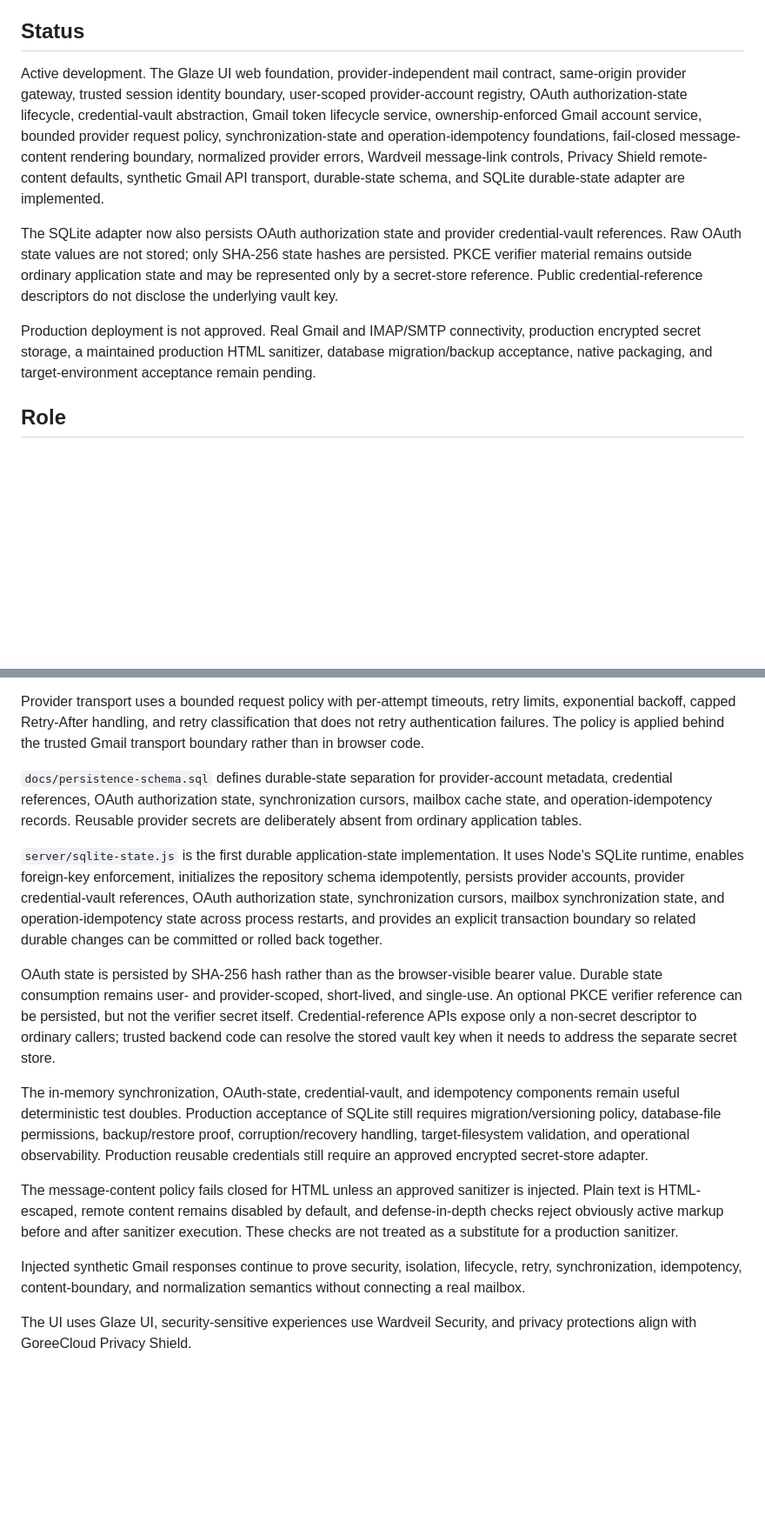
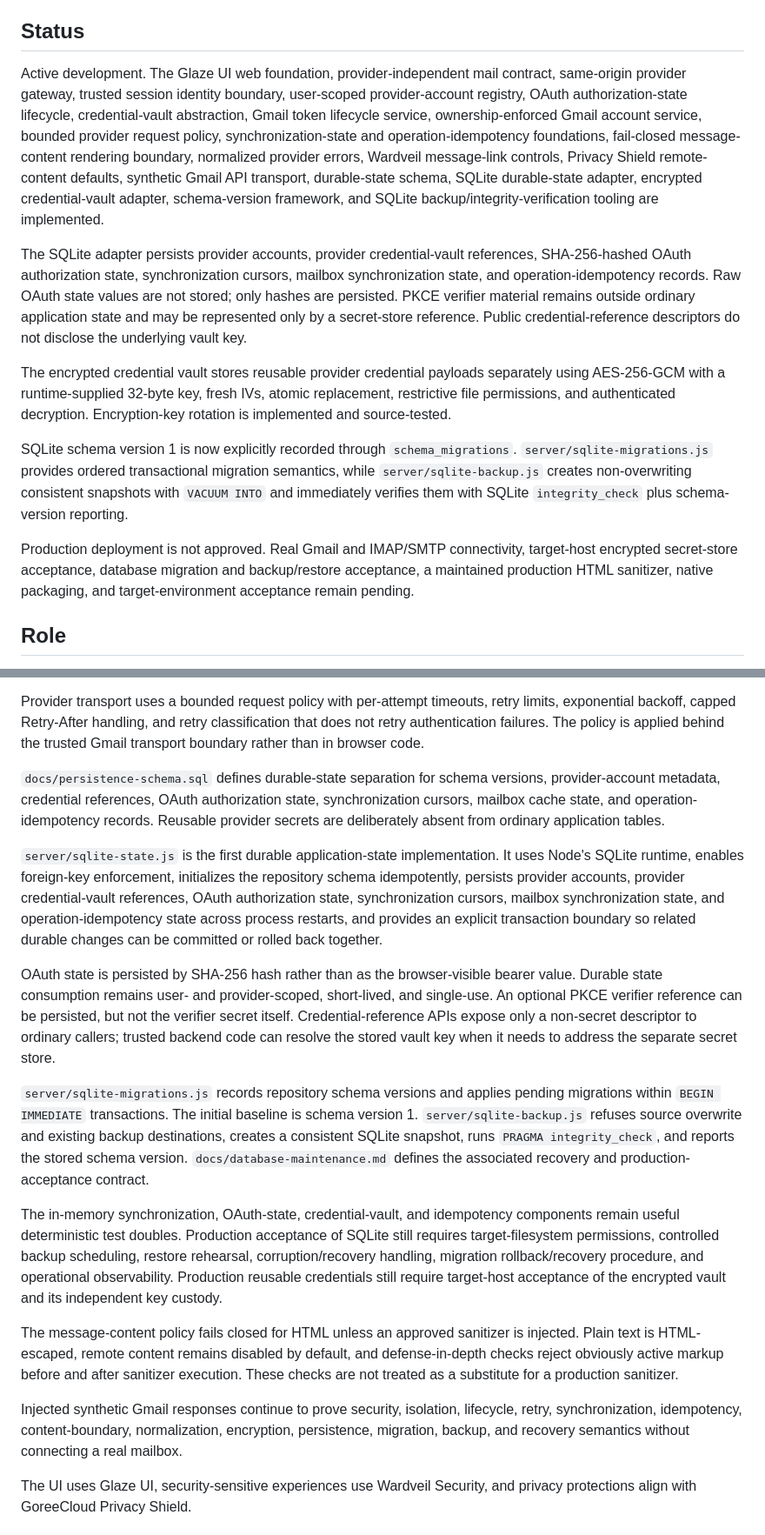
Before and after one commit to GoreeCloud/goreecloud-mail, a Markdown page: README.md, 2 parts joined by grey strips. Shown at 87% size. Drawn GitHub-style; blank space fills up the shorter version.

Commit message:
Document SQLite migration and backup milestone

```diff
--- a/README.md
+++ b/README.md
@@ -4,11 +4,15 @@ Privacy-first, self-hosted GoreeCloud email client for web, Linux, and Android w
 
 ## Status
 
-Active development. The Glaze UI web foundation, provider-independent mail contract, same-origin provider gateway, trusted session identity boundary, user-scoped provider-account registry, OAuth authorization-state lifecycle, credential-vault abstraction, Gmail token lifecycle service, ownership-enforced Gmail account service, bounded provider request policy, synchronization-state and operation-idempotency foundations, fail-closed message-content rendering boundary, normalized provider errors, Wardveil message-link controls, Privacy Shield remote-content defaults, synthetic Gmail API transport, durable-state schema, and SQLite durable-state adapter are implemented.
+Active development. The Glaze UI web foundation, provider-independent mail contract, same-origin provider gateway, trusted session identity boundary, user-scoped provider-account registry, OAuth authorization-state lifecycle, credential-vault abstraction, Gmail token lifecycle service, ownership-enforced Gmail account service, bounded provider request policy, synchronization-state and operation-idempotency foundations, fail-closed message-content rendering boundary, normalized provider errors, Wardveil message-link controls, Privacy Shield remote-content defaults, synthetic Gmail API transport, durable-state schema, SQLite durable-state adapter, encrypted credential-vault adapter, schema-version framework, and SQLite backup/integrity-verification tooling are implemented.
 
-The SQLite adapter now also persists OAuth authorization state and provider credential-vault references. Raw OAuth state values are not stored; only SHA-256 state hashes are persisted. PKCE verifier material remains outside ordinary application state and may be represented only by a secret-store reference. Public credential-reference descriptors do not disclose the underlying vault key.
+The SQLite adapter persists provider accounts, provider credential-vault references, SHA-256-hashed OAuth authorization state, synchronization cursors, mailbox synchronization state, and operation-idempotency records. Raw OAuth state values are not stored; only hashes are persisted. PKCE verifier material remains outside ordinary application state and may be represented only by a secret-store reference. Public credential-reference descriptors do not disclose the underlying vault key.
 
-Production deployment is not approved. Real Gmail and IMAP/SMTP connectivity, production encrypted secret storage, a maintained production HTML sanitizer, database migration/backup acceptance, native packaging, and target-environment acceptance remain pending.
+The encrypted credential vault stores reusable provider credential payloads separately using AES-256-GCM with a runtime-supplied 32-byte key, fresh IVs, atomic replacement, restrictive file permissions, and authenticated decryption. Encryption-key rotation is implemented and source-tested.
+
+SQLite schema version 1 is now explicitly recorded through `schema_migrations`. `server/sqlite-migrations.js` provides ordered transactional migration semantics, while `server/sqlite-backup.js` creates non-overwriting consistent snapshots with `VACUUM INTO` and immediately verifies them with SQLite `integrity_check` plus schema-version reporting.
+
+Production deployment is not approved. Real Gmail and IMAP/SMTP connectivity, target-host encrypted secret-store acceptance, database migration and backup/restore acceptance, a maintained production HTML sanitizer, native packaging, and target-environment acceptance remain pending.
 
 ## Role
 
@@ -31,17 +35,19 @@ The Gmail token lifecycle service reuses unexpired access tokens, refreshes expi
 
 Provider transport uses a bounded request policy with per-attempt timeouts, retry limits, exponential backoff, capped Retry-After handling, and retry classification that does not retry authentication failures. The policy is applied behind the trusted Gmail transport boundary rather than in browser code.
 
-`docs/persistence-schema.sql` defines durable-state separation for provider-account metadata, credential references, OAuth authorization state, synchronization cursors, mailbox cache state, and operation-idempotency records. Reusable provider secrets are deliberately absent from ordinary application tables.
+`docs/persistence-schema.sql` defines durable-state separation for schema versions, provider-account metadata, credential references, OAuth authorization state, synchronization cursors, mailbox cache state, and operation-idempotency records. Reusable provider secrets are deliberately absent from ordinary application tables.
 
 `server/sqlite-state.js` is the first durable application-state implementation. It uses Node's SQLite runtime, enables foreign-key enforcement, initializes the repository schema idempotently, persists provider accounts, provider credential-vault references, OAuth authorization state, synchronization cursors, mailbox synchronization state, and operation-idempotency state across process restarts, and provides an explicit transaction boundary so related durable changes can be committed or rolled back together.
 
 OAuth state is persisted by SHA-256 hash rather than as the browser-visible bearer value. Durable state consumption remains user- and provider-scoped, short-lived, and single-use. An optional PKCE verifier reference can be persisted, but not the verifier secret itself. Credential-reference APIs expose only a non-secret descriptor to ordinary callers; trusted backend code can resolve the stored vault key when it needs to address the separate secret store.
 
-The in-memory synchronization, OAuth-state, credential-vault, and idempotency components remain useful deterministic test doubles. Production acceptance of SQLite still requires migration/versioning policy, database-file permissions, backup/restore proof, corruption/recovery handling, target-filesystem validation, and operational observability. Production reusable credentials still require an approved encrypted secret-store adapter.
+`server/sqlite-migrations.js` records repository schema versions and applies pending migrations within `BEGIN IMMEDIATE` transactions. The initial baseline is schema version 1. `server/sqlite-backup.js` refuses source overwrite and existing backup destinations, creates a consistent SQLite snapshot, runs `PRAGMA integrity_check`, and reports the stored schema version. `docs/database-maintenance.md` defines the associated recovery and production-acceptance contract.
+
+The in-memory synchronization, OAuth-state, credential-vault, and idempotency components remain useful deterministic test doubles. Production acceptance of SQLite still requires target-filesystem permissions, controlled backup scheduling, restore rehearsal, corruption/recovery handling, migration rollback/recovery procedure, and operational observability. Production reusable credentials still require target-host acceptance of the encrypted vault and its independent key custody.
 
 The message-content policy fails closed for HTML unless an approved sanitizer is injected. Plain text is HTML-escaped, remote content remains disabled by default, and defense-in-depth checks reject obviously active markup before and after sanitizer execution. These checks are not treated as a substitute for a production sanitizer.
 
-Injected synthetic Gmail responses continue to prove security, isolation, lifecycle, retry, synchronization, idempotency, content-boundary, and normalization semantics without connecting a real mailbox.
+Injected synthetic Gmail responses continue to prove security, isolation, lifecycle, retry, synchronization, idempotency, content-boundary, normalization, encryption, persistence, migration, backup, and recovery semantics without connecting a real mailbox.
 
 The UI uses Glaze UI, security-sensitive experiences use Wardveil Security, and privacy protections align with GoreeCloud Privacy Shield.
 
```
Also changed, not shown: other parts of README.md (+3 -1 lines).
